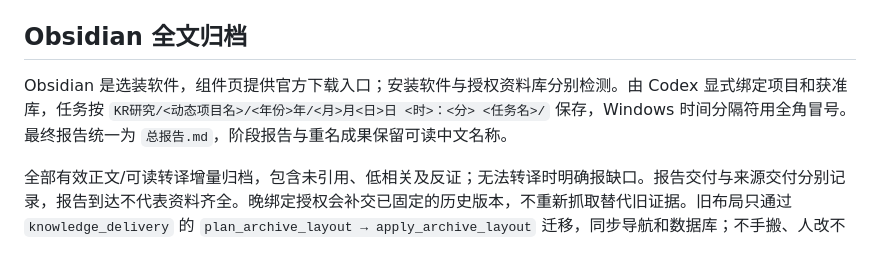
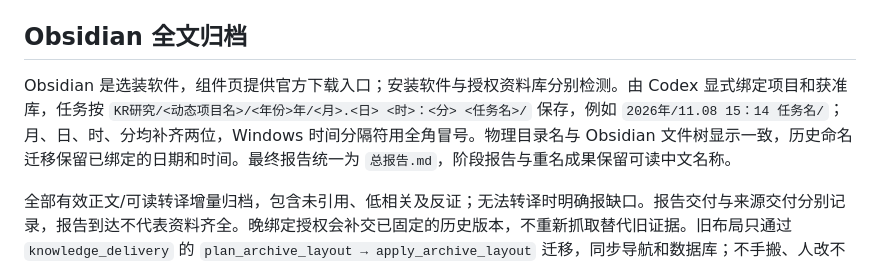
Before and after one commit to ga626/knowledge-radar, a Markdown page: docs/PRODUCT_INSTALL.md, the part around the change. GitHub-like rendering.

Commit message:
Align installation guide with the unified archive calendar format
KR-Save-Id: a91b6e6d6235471491864970fbf3bab6

```diff
--- a/docs/PRODUCT_INSTALL.md
+++ b/docs/PRODUCT_INSTALL.md
@@ -43,7 +43,7 @@ python scripts\product_install.py data-move-rollback
 
 ## Obsidian 全文归档
 
-Obsidian 是选装软件，组件页提供官方下载入口；安装软件与授权资料库分别检测。由 Codex 显式绑定项目和获准库，任务按 `KR研究/<动态项目名>/<年份>年/<月>月<日>日 <时>：<分> <任务名>/` 保存，Windows 时间分隔符用全角冒号。最终报告统一为 `总报告.md`，阶段报告与重名成果保留可读中文名称。
+Obsidian 是选装软件，组件页提供官方下载入口；安装软件与授权资料库分别检测。由 Codex 显式绑定项目和获准库，任务按 `KR研究/<动态项目名>/<年份>年/<月>.<日> <时>：<分> <任务名>/` 保存，例如 `2026年/11.08 15：14 任务名/`；月、日、时、分均补齐两位，Windows 时间分隔符用全角冒号。物理目录名与 Obsidian 文件树显示一致，历史命名迁移保留已绑定的日期和时间。最终报告统一为 `总报告.md`，阶段报告与重名成果保留可读中文名称。
 
 全部有效正文/可读转译增量归档，包含未引用、低相关及反证；无法转译时明确报缺口。报告交付与来源交付分别记录，报告到达不代表资料齐全。晚绑定授权会补交已固定的历史版本，不重新抓取替代旧证据。旧布局只通过 `knowledge_delivery` 的 `plan_archive_layout → apply_archive_layout` 迁移，同步导航和数据库；不手搬、人改不覆盖、删除不复活。
 
```
